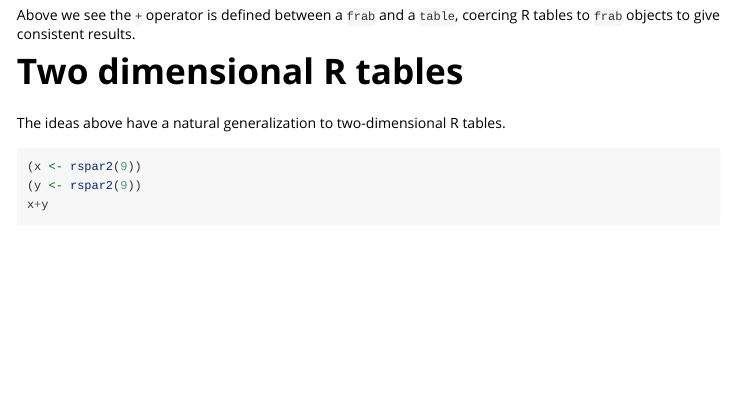
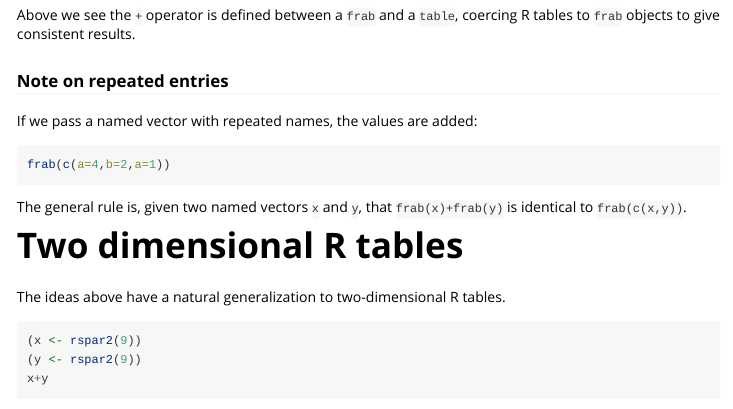
Before and after one commit to RobinHankin/frab, an R Markdown document (vignettes/frab.Rmd): the page in a window 1100 px wide, from 1980 px down. Rendered offline with R 4.5, knitr and Pandoc, with nearby package versions; the code chunks are not run, so their results and figures are left out.

Commit message:
note on repeated entries

````diff
--- a/vignettes/frab.Rmd
+++ b/vignettes/frab.Rmd
@@ -151,6 +151,17 @@ a+b
 Above we see the `+` operator is defined between a `frab` and a
 `table`, coercing R tables to `frab` objects to give consistent results.
 
+### Note on repeated entries
+
+If we pass a named vector with repeated names, the values are added:
+
+```{r label=repeatedentries}
+frab(c(a=4,b=2,a=1))
+```
+
+The general rule is, given two named vectors `x` and `y`, that
+`frab(x)+frab(y)` is identical to `frab(c(x,y))`.
+
 # Two dimensional R tables
 
 The ideas above have a natural generalization to two-dimensional R tables.
````
